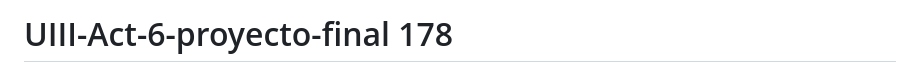
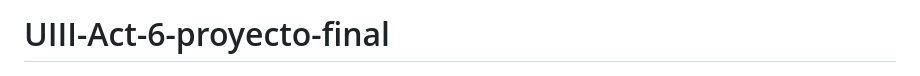
Before and after one commit to MartinezI128/UIII-Act-6-proyecto-final, a Markdown page: README.md, the part around the change. Drawn GitHub-style.

```diff
--- a/README.md
+++ b/README.md
@@ -1,4 +1,4 @@
-# UIII-Act-6-proyecto-final         178
+# UIII-Act-6-proyecto-final
 ![](https://github.com/MartinezI128/UIII-Act-6-proyecto-final/blob/c83bd015b53cd727ae2a4de0f844ec85349e67f9/capturas/Captura%20de%20pantalla%20(151).png)
 ![](https://github.com/MartinezI128/UIII-Act-6-proyecto-final/blob/c83bd015b53cd727ae2a4de0f844ec85349e67f9/capturas/Captura%20de%20pantalla%20(152).png)
 ![](https://github.com/MartinezI128/UIII-Act-6-proyecto-final/blob/c83bd015b53cd727ae2a4de0f844ec85349e67f9/capturas/Captura%20de%20pantalla%20(153).png)
```
